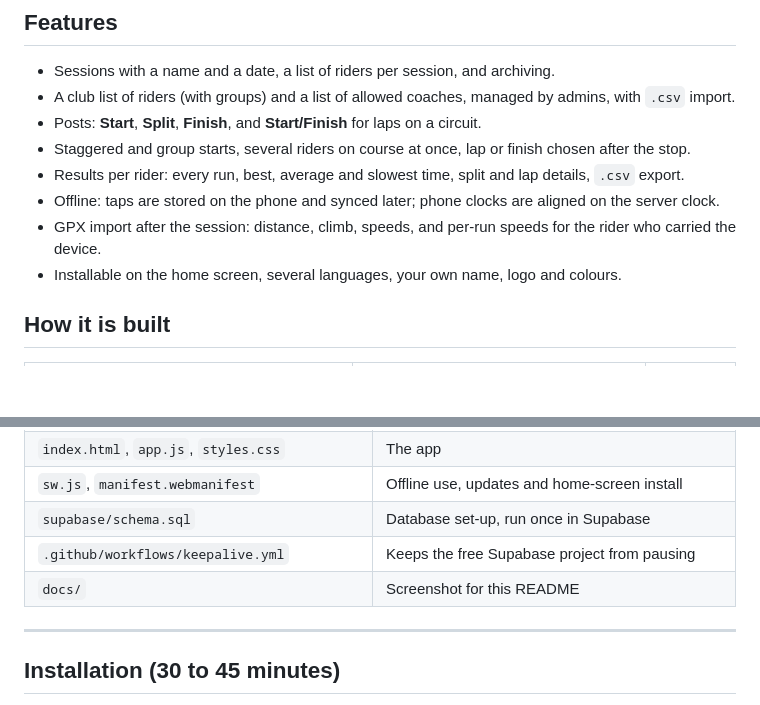
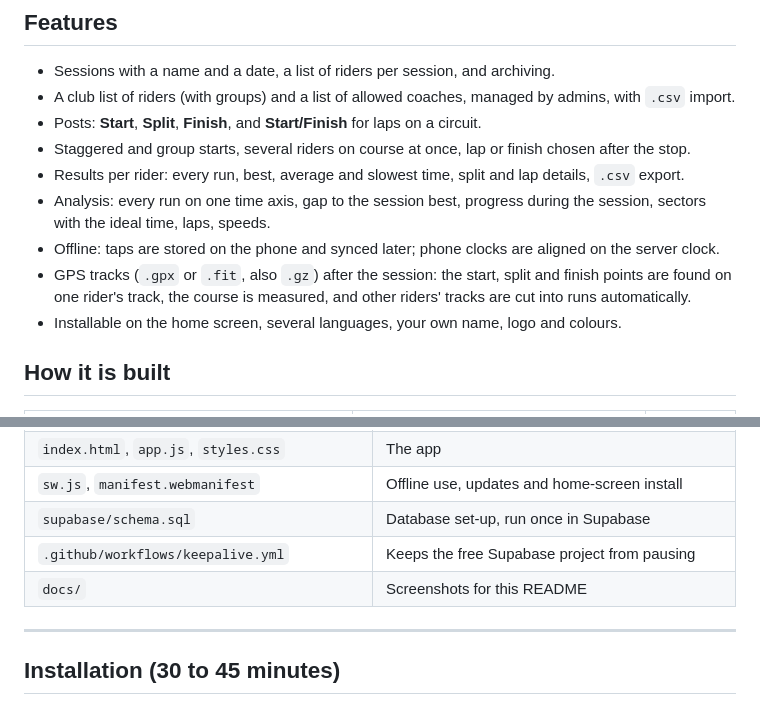
Before and after one commit to avanobberghen/chrono, a Markdown page: README.md, 2 parts joined by grey strips. Drawn GitHub-style; blank space fills up the shorter version.

```diff
--- a/README.md
+++ b/README.md
@@ -13,8 +13,9 @@ One coach stands at the start, others at split points or at the finish. A start
 - Posts: **Start**, **Split**, **Finish**, and **Start/Finish** for laps on a circuit.
 - Staggered and group starts, several riders on course at once, lap or finish chosen after the stop.
 - Results per rider: every run, best, average and slowest time, split and lap details, `.csv` export.
+- Analysis: every run on one time axis, gap to the session best, progress during the session, sectors with the ideal time, laps, speeds.
 - Offline: taps are stored on the phone and synced later; phone clocks are aligned on the server clock.
-- GPX import after the session: distance, climb, speeds, and per-run speeds for the rider who carried the device.
+- GPS tracks (`.gpx` or `.fit`, also `.gz`) after the session: the start, split and finish points are found on one rider's track, the course is measured, and other riders' tracks are cut into runs automatically.
 - Installable on the home screen, several languages, your own name, logo and colours.
 
 ## How it is built
@@ -40,7 +41,7 @@ Riders' names and times are stored only in Supabase and are visible only to sign
 | `sw.js`, `manifest.webmanifest` | Offline use, updates and home-screen install |
 | `supabase/schema.sql` | Database set-up, run once in Supabase |
 | `.github/workflows/keepalive.yml` | Keeps the free Supabase project from pausing |
-| `docs/` | Screenshot for this README |
+| `docs/` | Screenshots for this README |
 
 ---
 
```
Also changed, not shown: other parts of README.md (+26 -0 lines), docs/screenshot-analysis.png (added), 5 other files.
